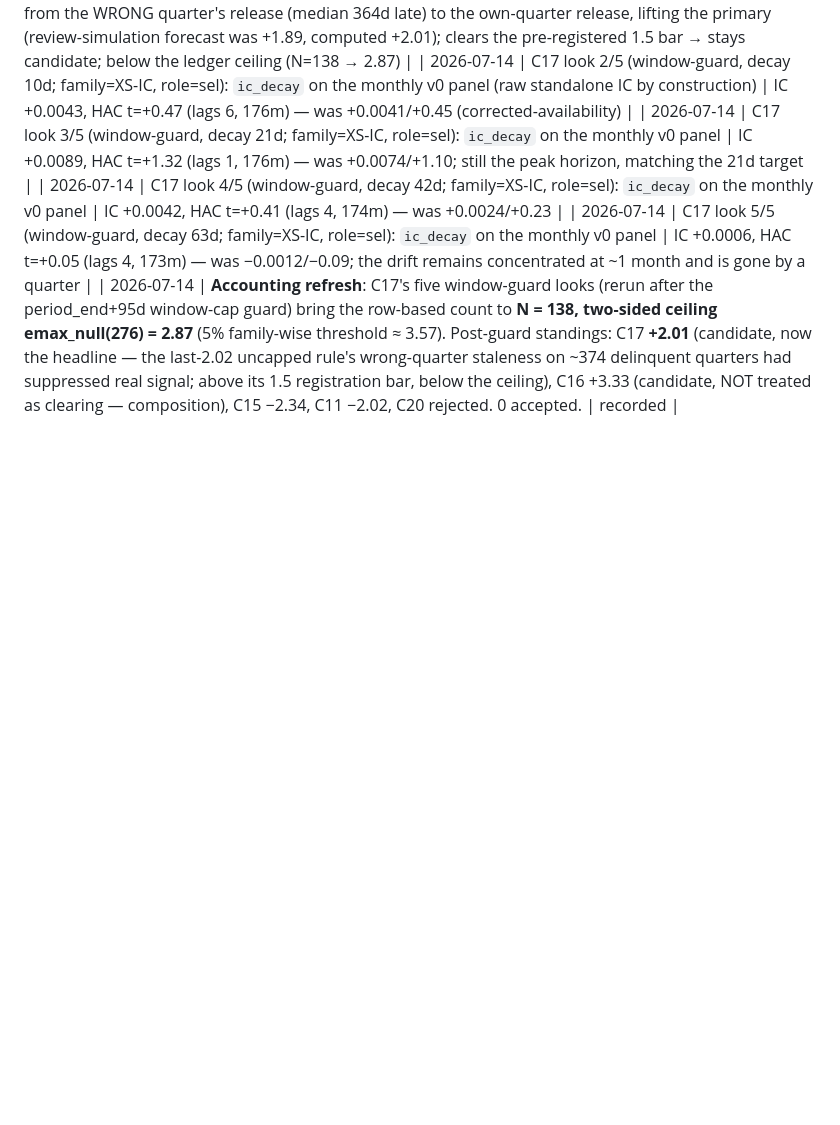
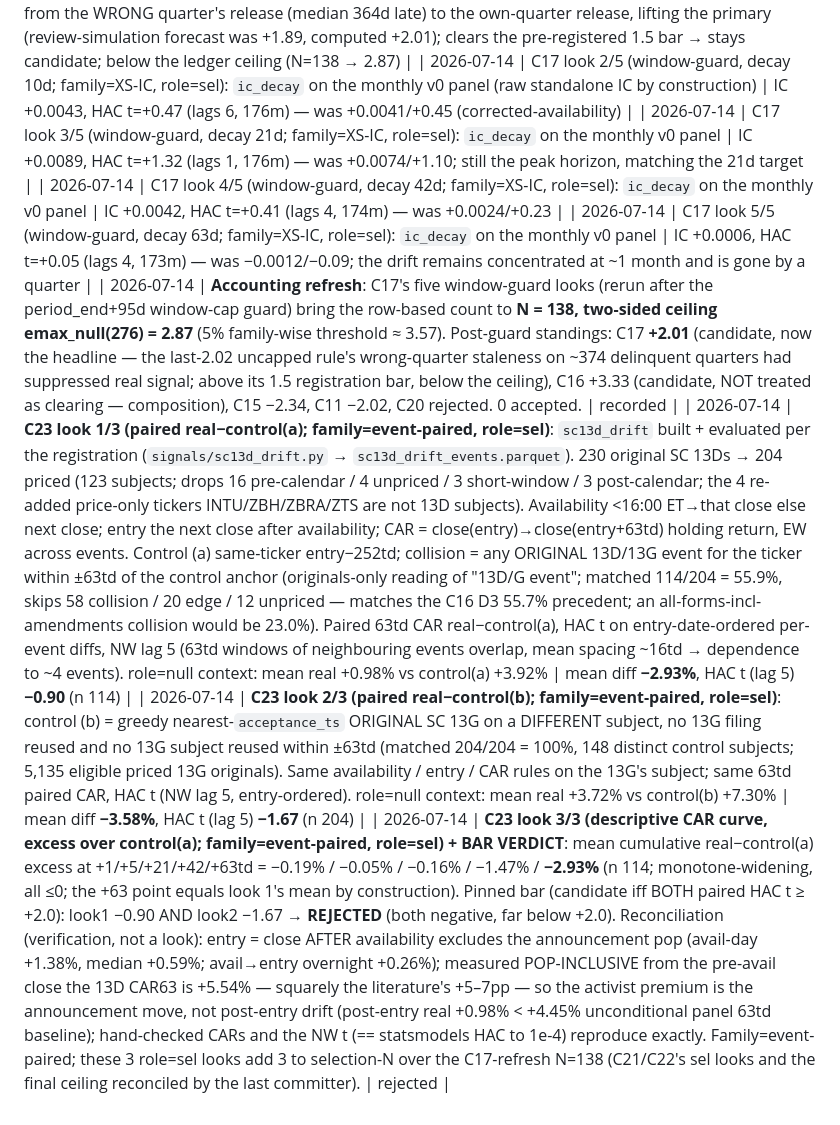
Before and after one commit to lexilei/alpha-graph, a Markdown page: reports/factor_preregistration.md, the part around the change. Rendered like a GitHub page; blank space fills up the shorter version.

```diff
--- a/reports/factor_preregistration.md
+++ b/reports/factor_preregistration.md
@@ -270,3 +270,6 @@ lines too when swept.
 | 2026-07-14 | C17 look 4/5 (window-guard, decay 42d; family=XS-IC, role=sel): `ic_decay` on the monthly v0 panel | IC +0.0042, HAC t=+0.41 (lags 4, 174m) — was +0.0024/+0.23 |
 | 2026-07-14 | C17 look 5/5 (window-guard, decay 63d; family=XS-IC, role=sel): `ic_decay` on the monthly v0 panel | IC +0.0006, HAC t=+0.05 (lags 4, 173m) — was −0.0012/−0.09; the drift remains concentrated at ~1 month and is gone by a quarter |
 | 2026-07-14 | **Accounting refresh**: C17's five window-guard looks (rerun after the period_end+95d window-cap guard) bring the row-based count to **N = 138, two-sided ceiling emax_null(276) = 2.87** (5% family-wise threshold ≈ 3.57). Post-guard standings: C17 **+2.01** (candidate, now the headline — the last-2.02 uncapped rule's wrong-quarter staleness on ~374 delinquent quarters had suppressed real signal; above its 1.5 registration bar, below the ceiling), C16 +3.33 (candidate, NOT treated as clearing — composition), C15 −2.34, C11 −2.02, C20 rejected. 0 accepted. | recorded |
+| 2026-07-14 | **C23 look 1/3 (paired real−control(a); family=event-paired, role=sel)**: `sc13d_drift` built + evaluated per the registration (`signals/sc13d_drift.py` → `sc13d_drift_events.parquet`). 230 original SC 13Ds → 204 priced (123 subjects; drops 16 pre-calendar / 4 unpriced / 3 short-window / 3 post-calendar; the 4 re-added price-only tickers INTU/ZBH/ZBRA/ZTS are not 13D subjects). Availability <16:00 ET→that close else next close; entry the next close after availability; CAR = close(entry)→close(entry+63td) holding return, EW across events. Control (a) same-ticker entry−252td; collision = any ORIGINAL 13D/13G event for the ticker within ±63td of the control anchor (originals-only reading of "13D/G event"; matched 114/204 = 55.9%, skips 58 collision / 20 edge / 12 unpriced — matches the C16 D3 55.7% precedent; an all-forms-incl-amendments collision would be 23.0%). Paired 63td CAR real−control(a), HAC t on entry-date-ordered per-event diffs, NW lag 5 (63td windows of neighbouring events overlap, mean spacing ~16td → dependence to ~4 events). role=null context: mean real +0.98% vs control(a) +3.92% | mean diff **−2.93%**, HAC t (lag 5) **−0.90** (n 114) |
+| 2026-07-14 | **C23 look 2/3 (paired real−control(b); family=event-paired, role=sel)**: control (b) = greedy nearest-`acceptance_ts` ORIGINAL SC 13G on a DIFFERENT subject, no 13G filing reused and no 13G subject reused within ±63td (matched 204/204 = 100%, 148 distinct control subjects; 5,135 eligible priced 13G originals). Same availability / entry / CAR rules on the 13G's subject; same 63td paired CAR, HAC t (NW lag 5, entry-ordered). role=null context: mean real +3.72% vs control(b) +7.30% | mean diff **−3.58%**, HAC t (lag 5) **−1.67** (n 204) |
+| 2026-07-14 | **C23 look 3/3 (descriptive CAR curve, excess over control(a); family=event-paired, role=sel) + BAR VERDICT**: mean cumulative real−control(a) excess at +1/+5/+21/+42/+63td = −0.19% / −0.05% / −0.16% / −1.47% / **−2.93%** (n 114; monotone-widening, all ≤0; the +63 point equals look 1's mean by construction). Pinned bar (candidate iff BOTH paired HAC t ≥ +2.0): look1 −0.90 AND look2 −1.67 → **REJECTED** (both negative, far below +2.0). Reconciliation (verification, not a look): entry = close AFTER availability excludes the announcement pop (avail-day +1.38%, median +0.59%; avail→entry overnight +0.26%); measured POP-INCLUSIVE from the pre-avail close the 13D CAR63 is +5.54% — squarely the literature's +5–7pp — so the activist premium is the announcement move, not post-entry drift (post-entry real +0.98% < +4.45% unconditional panel 63td baseline); hand-checked CARs and the NW t (== statsmodels HAC to 1e-4) reproduce exactly. Family=event-paired; these 3 role=sel looks add 3 to selection-N over the C17-refresh N=138 (C21/C22's sel looks and the final ceiling reconciled by the last committer). | rejected |
```
Also changed, not shown: FACTORS.md (+2 -1 lines).
